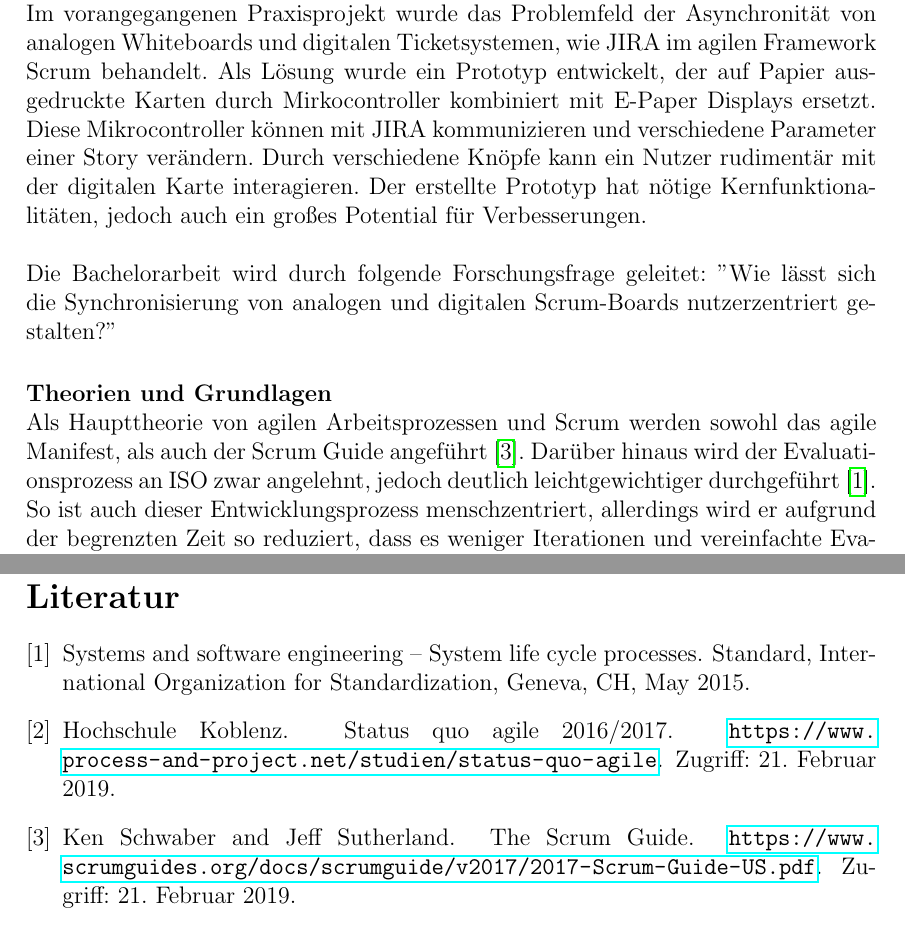
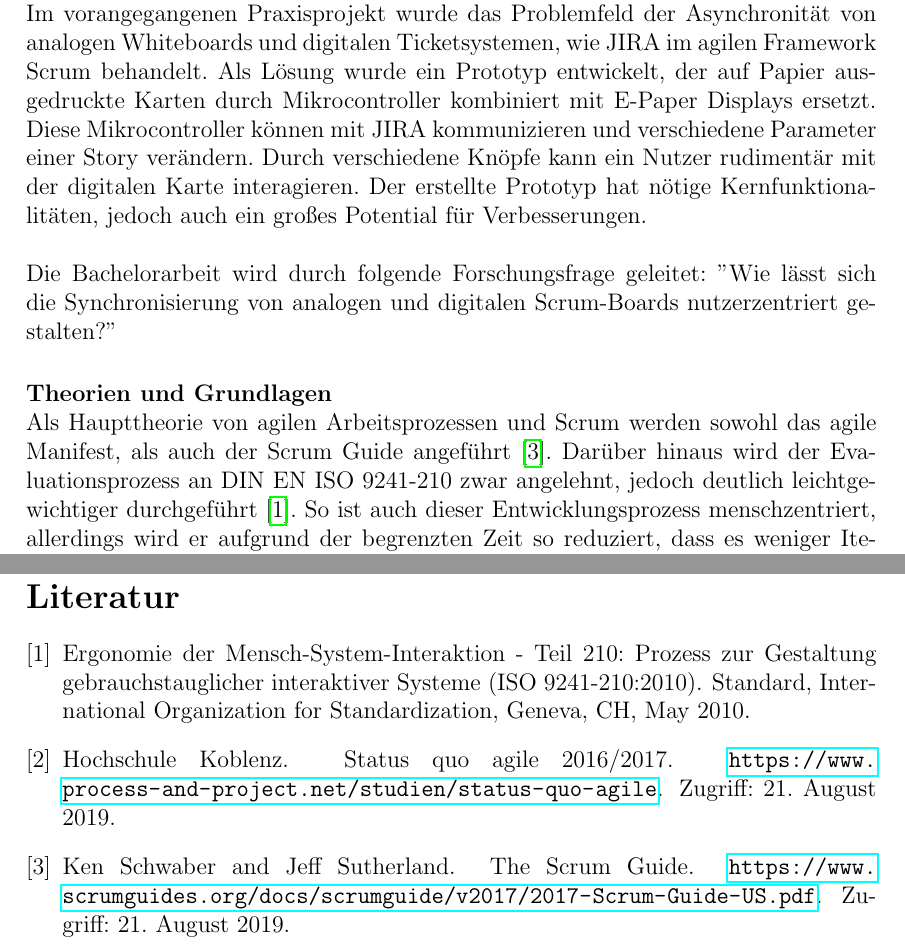
Before and after one commit to astrutz/PPSS18Strutz, a LaTeX document (Dokumente/Expose/Bachelorarbeit/Expose.tex, which reads Dokumente/Expose/Bachelorarbeit/Expose.bib): two parts of pages 2 and 4 of 4, joined at a grey line, cut so that both start at the same text. Compiled offline with pdfLaTeX.

Commit message:
[DOC] Final adjustments and ignore the template for latex

```diff
--- a/Dokumente/Expose/Bachelorarbeit/Expose.bib
+++ b/Dokumente/Expose/Bachelorarbeit/Expose.bib
@@ -2,17 +2,17 @@
 	AUTHOR= {Hochschule Koblenz},
 	TITLE = {Status Quo Agile 2016/2017},
 	HOWPUBLISHED = {\url{https://www.process-and-project.net/studien/status-quo-agile}},
-	NOTE = {Zugriff: 21. Februar 2019}
+	NOTE = {Zugriff: 21. August 2019}
 }
 @MISC{manifest,
 	AUTHOR= {Agile Alliance},
 	TITLE = {Agile {Manifesto}},
 	HOWPUBLISHED = {\url{http://agilemanifesto.org/iso/de/manifesto.html}},
-	NOTE = {Zugriff: 21. Februar 2019}
+	NOTE = {Zugriff: 21. August 2019}
 }
 @MISC{guide,
 	AUTHOR= {Schwaber, Ken AND Sutherland, Jeff},
 	TITLE = {The {Scrum} {Guide}},
 	HOWPUBLISHED = {\url{https://www.scrumguides.org/docs/scrumguide/v2017/2017-Scrum-Guide-US.pdf}},
-	NOTE = {Zugriff: 21. Februar 2019}
+	NOTE = {Zugriff: 21. August 2019}
 }
@@ -22,7 +22,7 @@ key = {ISO 15288:2015},
 month = may,
-year = {2015},
-title = {{Systems and software engineering -- System life cycle processes}},
-volume = {2015},
+year = {2010},
+title = {{Ergonomie der Mensch-System-Interaktion - Teil 210: Prozess zur Gestaltung gebrauchstauglicher interaktiver Systeme (ISO 9241-210:2010)}},
+volume = {2010},
 address = {Geneva, CH},
 institution = {International Organization for Standardization}
 }
--- a/Dokumente/Expose/Bachelorarbeit/Expose.tex
+++ b/Dokumente/Expose/Bachelorarbeit/Expose.tex
@@ -23,10 +23,10 @@ tmargin={2.5cm},bmargin = {2.5cm}]{geometry}
 		\maketitle
 	\end{titlepage}
 	\paragraph{Kontext und Forschungsfrage} \leavevmode \\
-	Im vorangegangenen Praxisprojekt wurde das Problemfeld der Asynchronität von analogen Whiteboards und digitalen Ticketsystemen, wie JIRA im agilen Framework Scrum behandelt. Als Lösung wurde ein Prototyp entwickelt, der auf Papier ausgedruckte Karten durch Mirkocontroller kombiniert mit E-Paper Displays ersetzt. Diese Mikrocontroller können mit JIRA kommunizieren und verschiedene Parameter einer Story verändern. Durch verschiedene Knöpfe kann ein Nutzer rudimentär mit der digitalen Karte interagieren. Der erstellte Prototyp hat nötige Kernfunktionalitäten, jedoch auch ein großes Potential für Verbesserungen. \\ \\
+	Im vorangegangenen Praxisprojekt wurde das Problemfeld der Asynchronität von analogen Whiteboards und digitalen Ticketsystemen, wie JIRA im agilen Framework Scrum behandelt. Als Lösung wurde ein Prototyp entwickelt, der auf Papier ausgedruckte Karten durch Mikrocontroller kombiniert mit E-Paper Displays ersetzt. Diese Mikrocontroller können mit JIRA kommunizieren und verschiedene Parameter einer Story verändern. Durch verschiedene Knöpfe kann ein Nutzer rudimentär mit der digitalen Karte interagieren. Der erstellte Prototyp hat nötige Kernfunktionalitäten, jedoch auch ein großes Potential für Verbesserungen. \\ \\
 	Die Bachelorarbeit wird durch folgende Forschungsfrage geleitet: ''Wie lässt sich die Synchronisierung von analogen und digitalen Scrum-Boards nutzerzentriert gestalten?''
 	\paragraph{Theorien und Grundlagen} \leavevmode \\
-	Als Haupttheorie von agilen Arbeitsprozessen und Scrum werden sowohl das agile Manifest, als auch der Scrum Guide angeführt \cite{guide}. Darüber hinaus wird der Evaluationsprozess an ISO zwar angelehnt, jedoch deutlich leichtgewichtiger durchgeführt \cite{ISO15288}. So ist auch dieser Entwicklungsprozess menschzentriert, allerdings wird er aufgrund der begrenzten Zeit so reduziert, dass es weniger Iterationen und vereinfachte Evaluationen gibt. Weitere Grundlage ist der bisherige Prototyp mit seiner Systemarchitektur. Dieser Prototyp wird je nach Nutzeranforderungen angepasst und erweitert.
+	Als Haupttheorie von agilen Arbeitsprozessen und Scrum werden sowohl das agile Manifest, als auch der Scrum Guide angeführt \cite{guide}. Darüber hinaus wird der Evaluationsprozess an DIN EN ISO 9241-210 zwar angelehnt, jedoch deutlich leichtgewichtiger durchgeführt \cite{ISO9241-210 }. So ist auch dieser Entwicklungsprozess menschzentriert, allerdings wird er aufgrund der begrenzten Zeit so reduziert, dass es weniger Iterationen und vereinfachte Evaluationen gibt. Weitere Grundlage ist der bisherige Prototyp mit seiner Systemarchitektur. Dieser Prototyp wird je nach Nutzeranforderungen angepasst und erweitert.
 	\paragraph{Ergebnis und Verwendung} \leavevmode \\
 	Ergebnis dieser Arbeit soll ein System werden, welches von Scrum-Teams alltäglich genutzt werden kann und sich einfach in verschiedene Unternehmen integrieren lässt. Insbesondere muss die Interaktion einfacher und verständlicher gestaltet werden, sodass es von Nutzern schnell verstanden wird. Durch Evaluation des Systems in mehreren Scrum-Teams im Unternehmen kernpunkt soll der Erfolg sichergestellt werden. Ferner werden Überlegungen und Abwägungen getroffen, inwieweit sich das System für eine Produktion in Massen eignet und welche Schritte für eine Markteinführung nötig wären. \\ \\
 Ein solches Produkt kann als Grundlage zur Entwicklung weiterer „Brückensysteme“ dienen, die die Verzahnung von digitalen und analogen Boards weiter vorantreiben würden. Ein positiver Nebeneffekt wäre die Verbesserung der Kommunikation innerhalb des Teams durch ein stets aktuelles Board. \\ \\
```
Also changed, not shown: Dokumente/Expose/Bachelorarbeit/Expose.bib (4 more changed lines), 1 other file.
